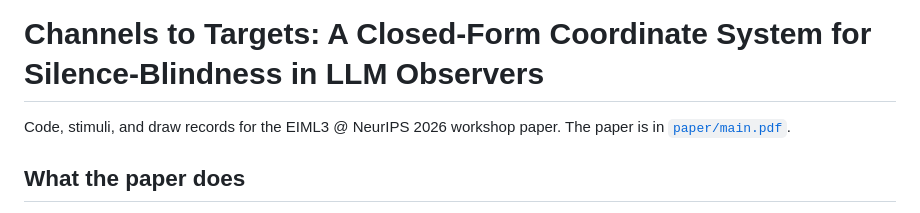
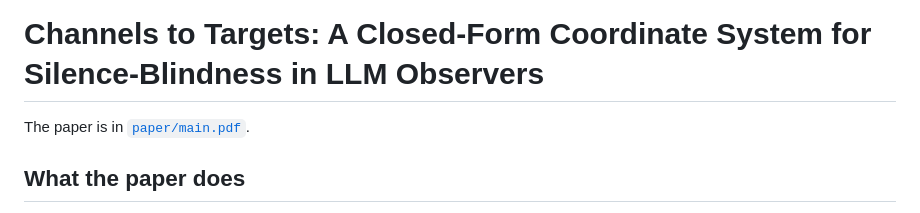
Before and after one commit to akhan531/Control-On-LLMs, a Markdown page: README.md, the part around the change. GitHub-like rendering.

Commit message:
Remove introductory line from README
Removed introductory line about the code and stimuli.

```diff
--- a/README.md
+++ b/README.md
@@ -1,6 +1,5 @@
 # Channels to Targets: A Closed-Form Coordinate System for Silence-Blindness in LLM Observers
 
-Code, stimuli, and draw records for the EIML3 @ NeurIPS 2026 workshop paper.
 The paper is in [`paper/main.pdf`](paper/main.pdf).
 
 ## What the paper does
```
